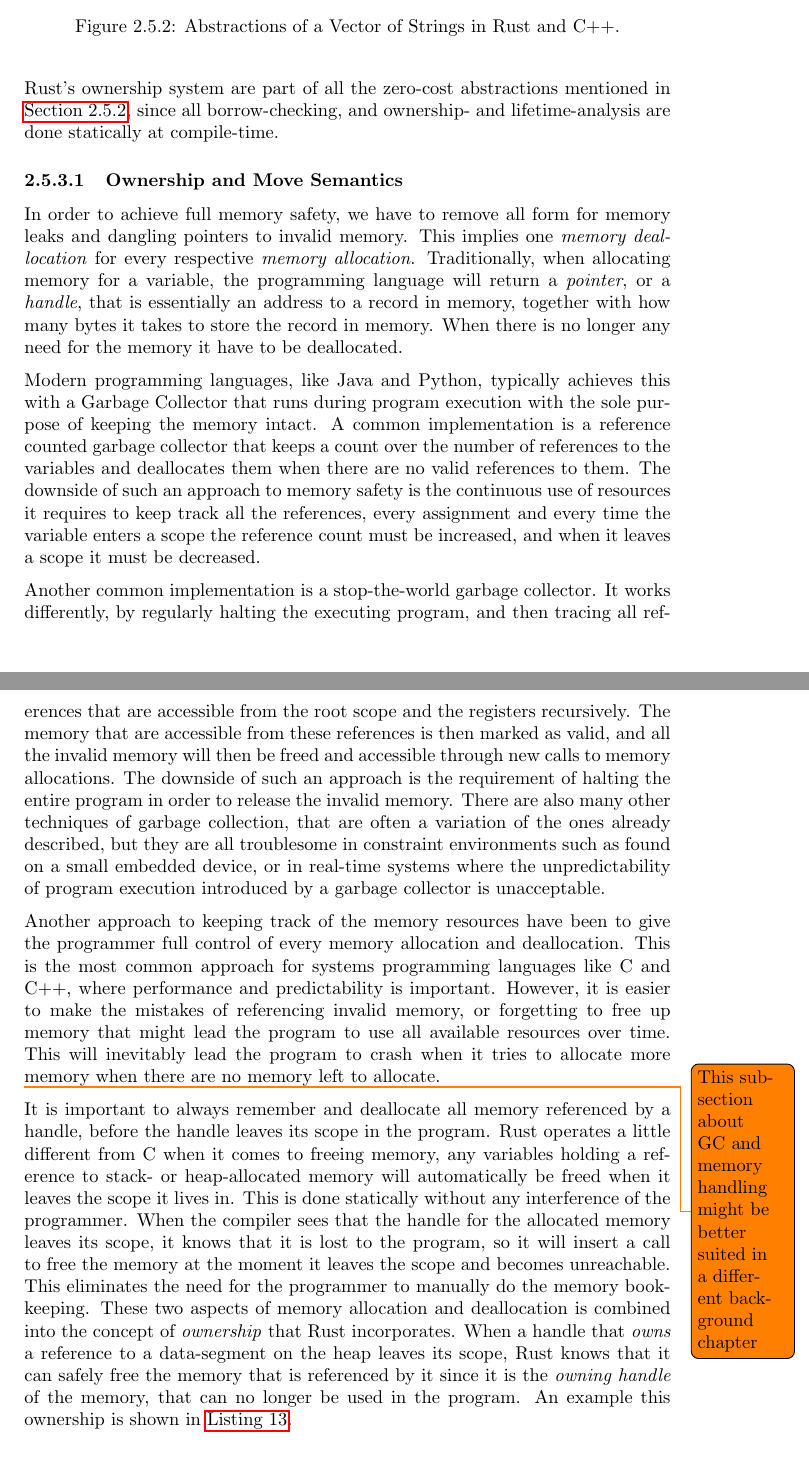
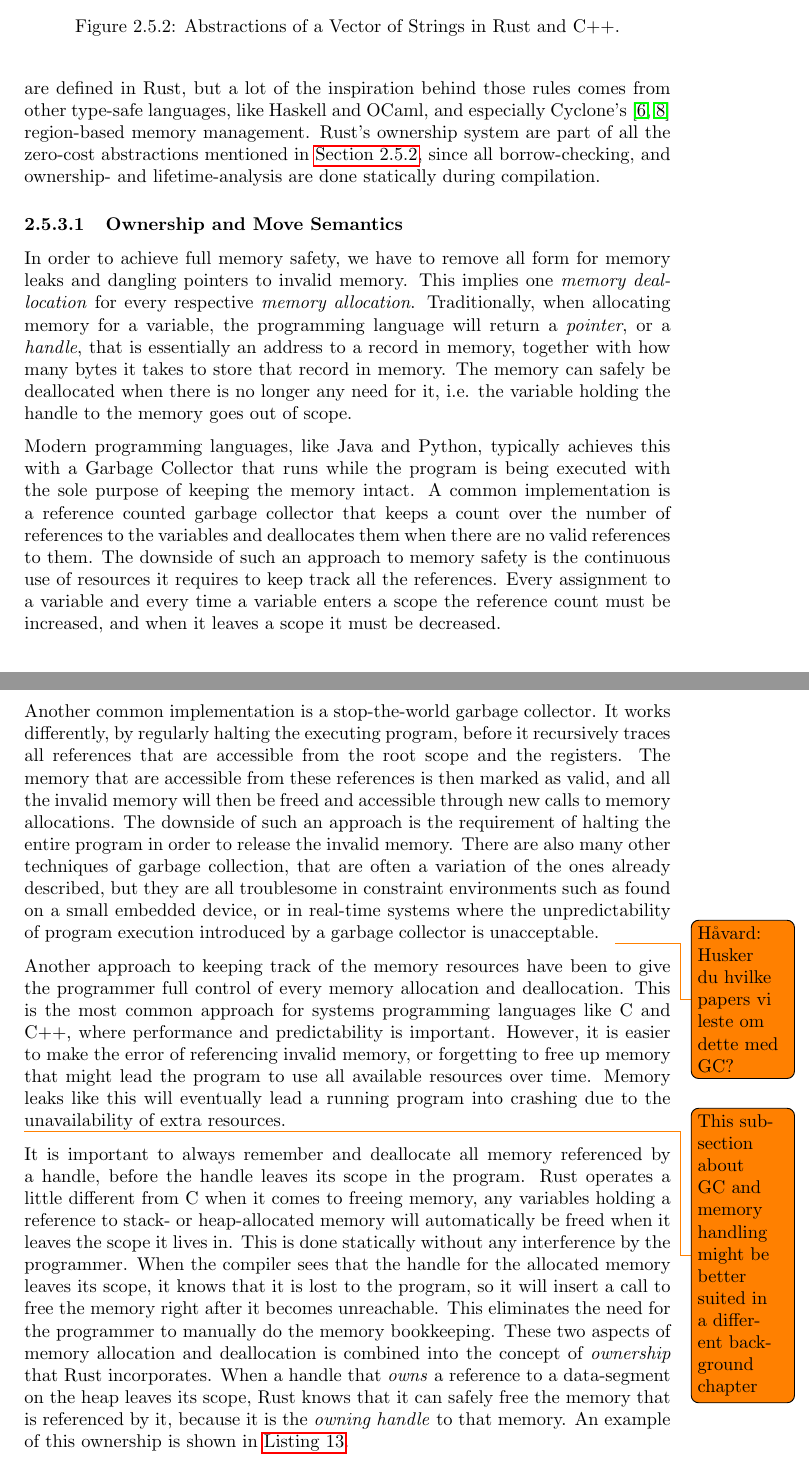
Before and after one commit to sondrele/thesis, a LaTeX thesis (main.tex, which reads background/rust.tex): two parts of pages 25 and 26 of 66, joined at a grey line, cut so that both start at the same text. Compiled offline with pdfLaTeX.

Commit message:
Some cleanup in Ownership

```diff
--- a/background/rust.tex
+++ b/background/rust.tex
@@ -293,44 +293,47 @@ A Rust program will not successfully compile if the programmer is failing to pro
 \label{sec:guaranteed_memory_safety}
 
 One of Rust's biggest features is full memory safety \cite{web:rust_book_unsafe} without sacrificing performance.
-The memory safety boils down to how Rust manages the variables and data-segments throughout the program.
-Rust introduces a few concepts that are all centered around the \emph{ownership} of these variables, how the variables are \emph{borrowed} and the \emph{lifetimes} of the variables and the borrowed references to them.
-Rust's ownership system are part of all the zero-cost abstractions mentioned in \autoref{chap:zero_cost_abstractions}, since all borrow-checking, and ownership- and lifetime-analysis are done statically at compile-time.
+The memory safety boils down to how Rust manages its variables and their memory throughout the course of a program.
+Rust introduces a few concepts that are all centered around the \emph{ownership} of these variables and their \emph{lifetimes}, and how references to these variables can be \emph{borrowed}.
+These concepts are defined in Rust, but a lot of the inspiration behind those rules comes from other type-safe languages, like Haskell and OCaml, and especially Cyclone's \cite{Grossman2002,Swamy2006} region-based memory management.
+Rust's ownership system are part of all the zero-cost abstractions mentioned in \autoref{chap:zero_cost_abstractions}, since all borrow-checking, and ownership- and lifetime-analysis are done statically during compilation.
 
 \subsubsection{Ownership and Move Semantics}
 \label{sec:back:rust:own}
 
 In order to achieve full memory safety, we have to remove all form for memory leaks and dangling pointers to invalid memory.
 This implies one \emph{memory deallocation} for every respective \emph{memory allocation}.
-Traditionally, when allocating memory for a variable, the programming language will return a \emph{pointer},  or a \emph{handle}, that is essentially an address to a record in memory, together with how many bytes it takes to store the record in memory.
-When there is no longer any need for the memory it have to be deallocated.
+Traditionally, when allocating memory for a variable, the programming language will return a \emph{pointer},  or a \emph{handle}, that is essentially an address to a record in memory, together with how many bytes it takes to store that record in memory.
+The memory can safely be deallocated when there is no longer any need for it, i.e. the variable holding the handle to the memory goes out of scope.
 
-Modern programming languages, like Java and Python, typically achieves this with a Garbage Collector that runs during program execution with the sole purpose of keeping the memory intact.
+Modern programming languages, like Java and Python, typically achieves this with a Garbage Collector that runs while the program is being executed with the sole purpose of keeping the memory intact.
 A common implementation is a reference counted garbage collector that keeps a count over the number of references to the variables and deallocates them when there are no valid references to them.
-The downside of such an approach to memory safety is the continuous use of resources it requires to keep track all the references, every assignment and every time the variable enters a scope the reference count must be increased, and when it leaves a scope it must be decreased.
+The downside of such an approach to memory safety is the continuous use of resources it requires to keep track all the references.
+Every assignment to a variable and every time a variable enters a scope the reference count must be increased, and when it leaves a scope it must be decreased.
 
 Another common implementation is a stop-the-world garbage collector.
-It works differently, by regularly halting the executing program, and then tracing all references that are accessible from the root scope and the registers recursively.
+It works differently, by regularly halting the executing program, before it recursively traces all references that are accessible from the root scope and the registers.
 The memory that are accessible from these references is then marked as valid, and all the invalid memory will then be freed and accessible through new calls to memory allocations.
 The downside of such an approach is the requirement of halting the entire program in order to release the invalid memory.
 There are also many other techniques of garbage collection, that are often a variation of the ones already described, but they are all troublesome in constraint environments such as found on a small embedded device, or in real-time systems where the unpredictability of program execution introduced by a garbage collector is unacceptable.
+\todo{Håvard: Husker du hvilke papers vi leste om dette med GC?}
 
 Another approach to keeping track of the memory resources have been to give the programmer full control of every memory allocation and deallocation.
 This is the most common approach for systems programming languages like C and C++, where performance and predictability is important.
-However, it is easier to make the mistakes of referencing invalid memory, or forgetting to free up memory that might lead the program to use all available resources over time.
-This will inevitably lead the program to crash when it tries to allocate more memory when there are no memory left to allocate.
+However, it is easier to make the error of referencing invalid memory, or forgetting to free up memory that might lead the program to use all available resources over time.
+Memory leaks like this will eventually lead a running program into crashing due to the unavailability of extra resources.
 
 \todo{This subsection about GC and memory handling might be better suited in a different
 background chapter}
 
 It is important to always remember and deallocate all memory referenced by a handle, before the handle leaves its scope in the program.
 Rust operates a little different from C when it comes to freeing memory, any variables holding a reference to stack- or heap-allocated memory will automatically be freed when it leaves the scope it lives in.
-This is done statically without any interference of the programmer.
-When the compiler sees that the handle for the allocated memory leaves its scope, it knows that it is lost to the program, so it will insert a call to free the memory at the moment it leaves the scope and becomes unreachable.
+This is done statically without any interference by the programmer.
+When the compiler sees that the handle for the allocated memory leaves its scope, it knows that it is lost to the program, so it will insert a call to free the memory right after it becomes unreachable.
 This eliminates the need for the programmer to manually do the memory bookkeeping.
 These two aspects of memory allocation and deallocation is combined into the concept of \emph{ownership} that Rust incorporates.
-When a handle that \emph{owns} a reference to a data-segment on the heap leaves its scope, Rust knows that it can safely free the memory that is referenced by it since it is the \emph{owning handle} of the memory, that can no longer be used in the program.
-An example this ownership is shown in \autoref{lst:owning_handle}.
+When a handle that \emph{owns} a reference to a data-segment on the heap leaves its scope, Rust knows that it can safely free the memory that is referenced by it, because it is the \emph{owning handle} to that memory.
+An example of this ownership is shown in \autoref{lst:owning_handle}.
 
 \begin{listing}[tb]
 \begin{minted}{c}
```
Also changed, not shown: refs/library.bib (+16 -1 lines), background/rust.tex (4 more changed lines).
